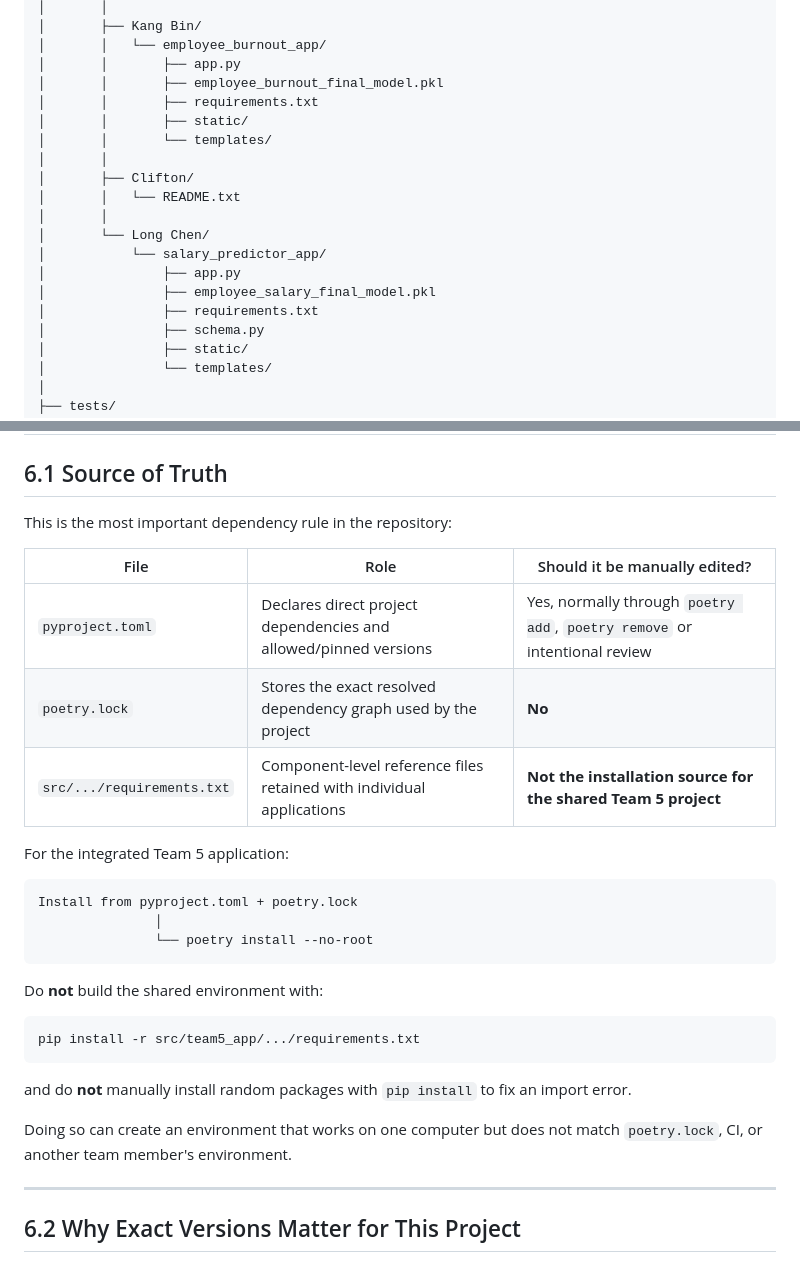
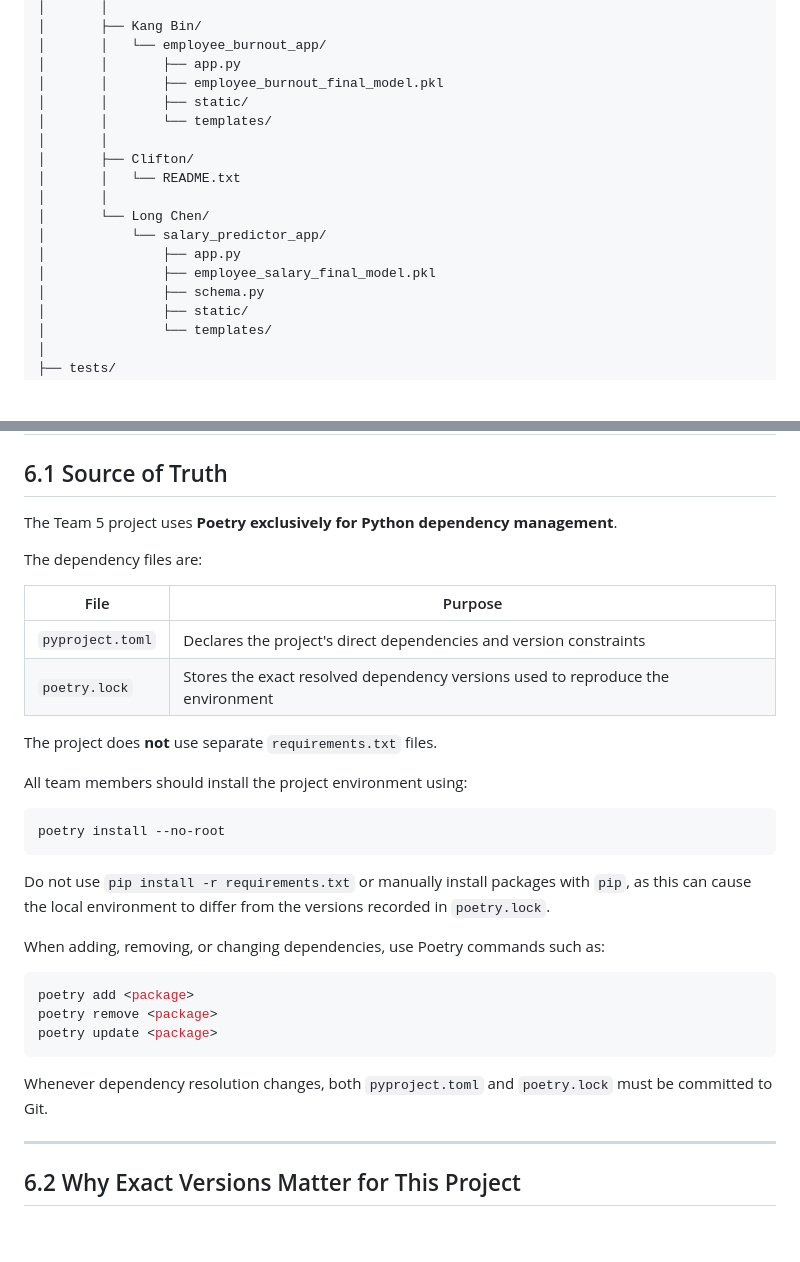
Before and after one commit to KingBisky/IT3385_Team5_Assignment, a Markdown page: README.md, 2 parts joined by grey strips. GitHub-like rendering; blank space fills up the shorter version.

Commit message:
Update README to reflect dependency management changes
Removed references to requirements.txt files and clarified dependency management using Poetry.

````diff
--- a/README.md
+++ b/README.md
@@ -96,7 +96,6 @@ IT3385_Team5_Assignment/
 │       │   └── employee_burnout_app/
 │       │       ├── app.py
 │       │       ├── employee_burnout_final_model.pkl
-│       │       ├── requirements.txt
 │       │       ├── static/
 │       │       └── templates/
 │       │
@@ -107,7 +106,6 @@ IT3385_Team5_Assignment/
 │           └── salary_predictor_app/
 │               ├── app.py
 │               ├── employee_salary_final_model.pkl
-│               ├── requirements.txt
 │               ├── schema.py
 │               ├── static/
 │               └── templates/
@@ -360,31 +358,34 @@ The Poetry environment should be valid and should use Python 3.10.
 
 ## 6.1 Source of Truth
 
-This is the most important dependency rule in the repository:
+The Team 5 project uses **Poetry exclusively for Python dependency management**.
 
-| File | Role | Should it be manually edited? |
-|---|---|---|
-| `pyproject.toml` | Declares direct project dependencies and allowed/pinned versions | Yes, normally through `poetry add`, `poetry remove` or intentional review |
-| `poetry.lock` | Stores the exact resolved dependency graph used by the project | **No** |
-| `src/.../requirements.txt` | Component-level reference files retained with individual applications | **Not the installation source for the shared Team 5 project** |
+The dependency files are:
 
-For the integrated Team 5 application:
+| File | Purpose |
+|---|---|
+| `pyproject.toml` | Declares the project's direct dependencies and version constraints |
+| `poetry.lock` | Stores the exact resolved dependency versions used to reproduce the environment |
 
-```text
-Install from pyproject.toml + poetry.lock
-               │
-               └── poetry install --no-root
+The project does **not** use separate `requirements.txt` files.
+
+All team members should install the project environment using:
+
+```bash
+poetry install --no-root
 ```
 
-Do **not** build the shared environment with:
+Do not use `pip install -r requirements.txt` or manually install packages with `pip`, as this can cause the local environment to differ from the versions recorded in `poetry.lock`.
 
-```text
-pip install -r src/team5_app/.../requirements.txt
+When adding, removing, or changing dependencies, use Poetry commands such as:
+
+```bash
+poetry add <package>
+poetry remove <package>
+poetry update <package>
 ```
 
-and do **not** manually install random packages with `pip install` to fix an import error.
-
-Doing so can create an environment that works on one computer but does not match `poetry.lock`, CI, or another team member's environment.
+Whenever dependency resolution changes, both `pyproject.toml` and `poetry.lock` must be committed to Git.
 
 ---
 
````
